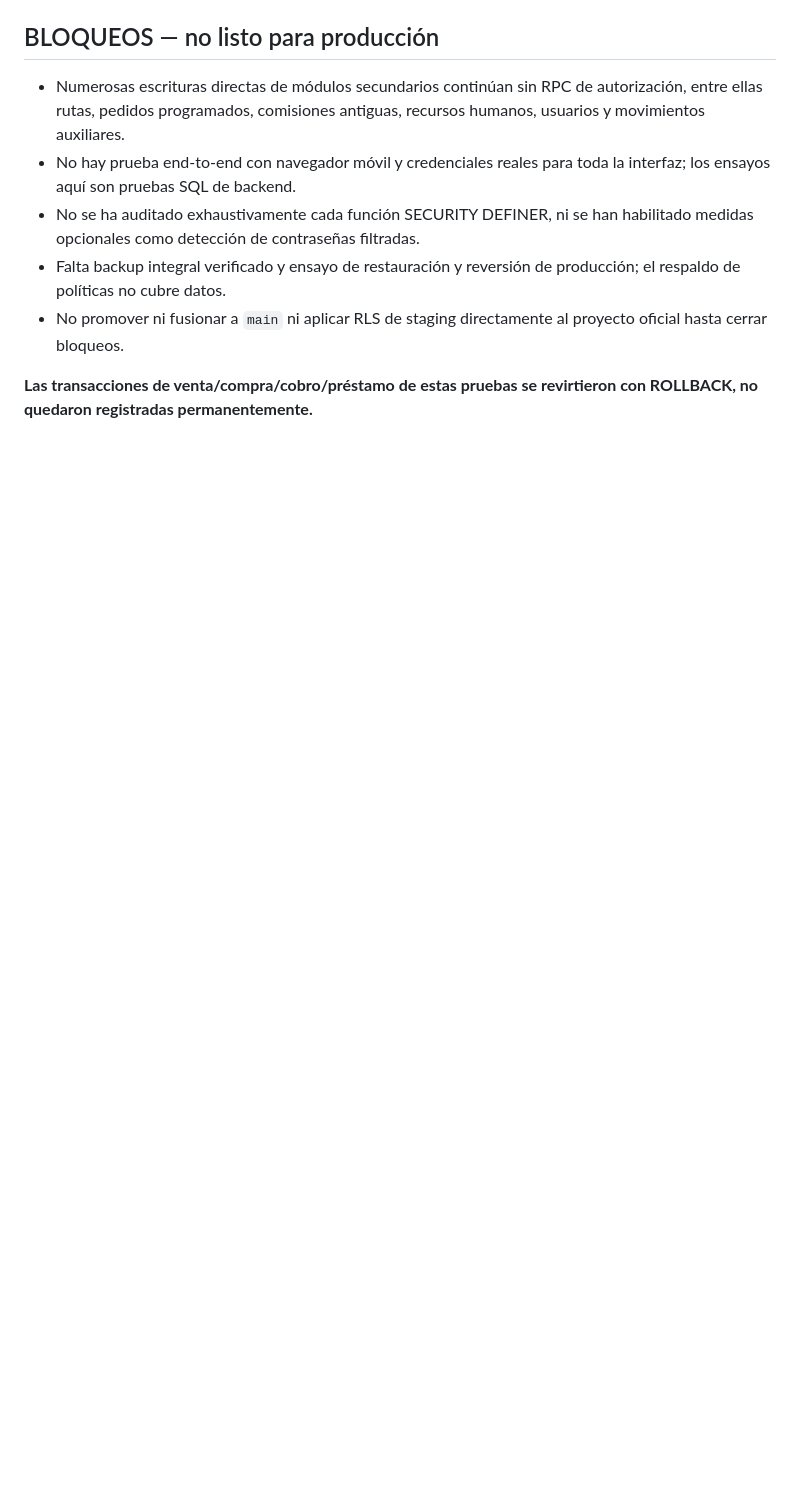
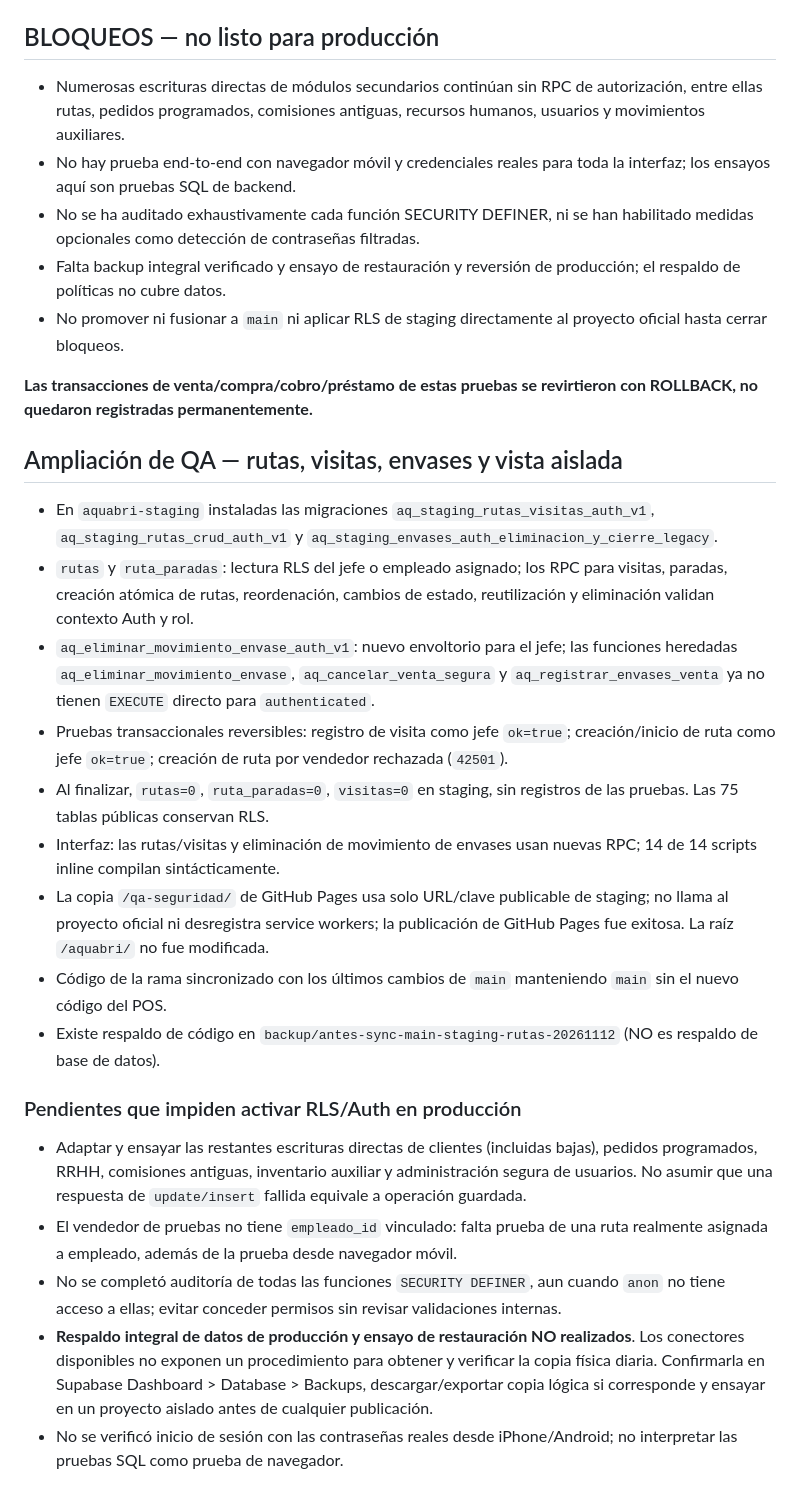
Before and after one commit to odeleonruiz/aquabri, a Markdown page: QA_RESULTADOS_20261112.md, the part around the change. Drawn GitHub-style; blank space fills up the shorter version.

Commit message:
QA: documentar ruta segura, validaciones reversibles y bloqueos antes de producción

```diff
--- a/QA_RESULTADOS_20261112.md
+++ b/QA_RESULTADOS_20261112.md
@@ -44,3 +44,22 @@
 - No promover ni fusionar a `main` ni aplicar RLS de staging directamente al proyecto oficial hasta cerrar bloqueos.
 
 **Las transacciones de venta/compra/cobro/préstamo de estas pruebas se revirtieron con ROLLBACK, no quedaron registradas permanentemente.**
+
+
+## Ampliación de QA — rutas, visitas, envases y vista aislada
+- En `aquabri-staging` instaladas las migraciones `aq_staging_rutas_visitas_auth_v1`, `aq_staging_rutas_crud_auth_v1` y `aq_staging_envases_auth_eliminacion_y_cierre_legacy`.
+- `rutas` y `ruta_paradas`: lectura RLS del jefe o empleado asignado; los RPC para visitas, paradas, creación atómica de rutas, reordenación, cambios de estado, reutilización y eliminación validan contexto Auth y rol.
+- `aq_eliminar_movimiento_envase_auth_v1`: nuevo envoltorio para el jefe; las funciones heredadas `aq_eliminar_movimiento_envase`, `aq_cancelar_venta_segura` y `aq_registrar_envases_venta` ya no tienen `EXECUTE` directo para `authenticated`.
+- Pruebas transaccionales reversibles: registro de visita como jefe `ok=true`; creación/inicio de ruta como jefe `ok=true`; creación de ruta por vendedor rechazada (`42501`).
+- Al finalizar, `rutas=0`, `ruta_paradas=0`, `visitas=0` en staging, sin registros de las pruebas. Las 75 tablas públicas conservan RLS.
+- Interfaz: las rutas/visitas y eliminación de movimiento de envases usan nuevas RPC; 14 de 14 scripts inline compilan sintácticamente.
+- La copia `/qa-seguridad/` de GitHub Pages usa solo URL/clave publicable de staging; no llama al proyecto oficial ni desregistra service workers; la publicación de GitHub Pages fue exitosa. La raíz `/aquabri/` no fue modificada.
+- Código de la rama sincronizado con los últimos cambios de `main` manteniendo `main` sin el nuevo código del POS.
+- Existe respaldo de código en `backup/antes-sync-main-staging-rutas-20261112` (NO es respaldo de base de datos).
+
+### Pendientes que impiden activar RLS/Auth en producción
+- Adaptar y ensayar las restantes escrituras directas de clientes (incluidas bajas), pedidos programados, RRHH, comisiones antiguas, inventario auxiliar y administración segura de usuarios. No asumir que una respuesta de `update/insert` fallida equivale a operación guardada.
+- El vendedor de pruebas no tiene `empleado_id` vinculado: falta prueba de una ruta realmente asignada a empleado, además de la prueba desde navegador móvil.
+- No se completó auditoría de todas las funciones `SECURITY DEFINER`, aun cuando `anon` no tiene acceso a ellas; evitar conceder permisos sin revisar validaciones internas.
+- **Respaldo integral de datos de producción y ensayo de restauración NO realizados**. Los conectores disponibles no exponen un procedimiento para obtener y verificar la copia física diaria. Confirmarla en Supabase Dashboard > Database > Backups, descargar/exportar copia lógica si corresponde y ensayar en un proyecto aislado antes de cualquier publicación.
+- No se verificó inicio de sesión con las contraseñas reales desde iPhone/Android; no interpretar las pruebas SQL como prueba de navegador.
```
